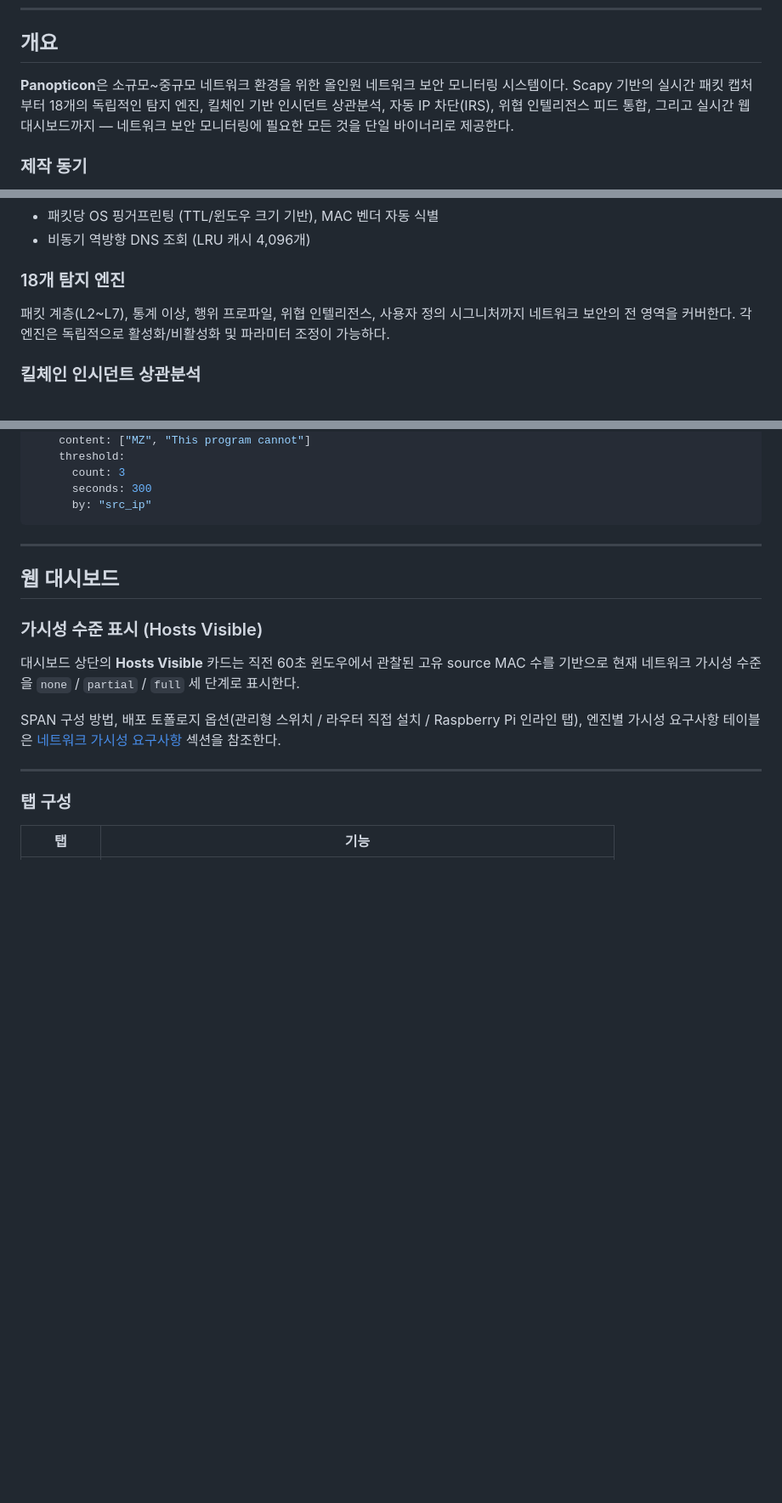
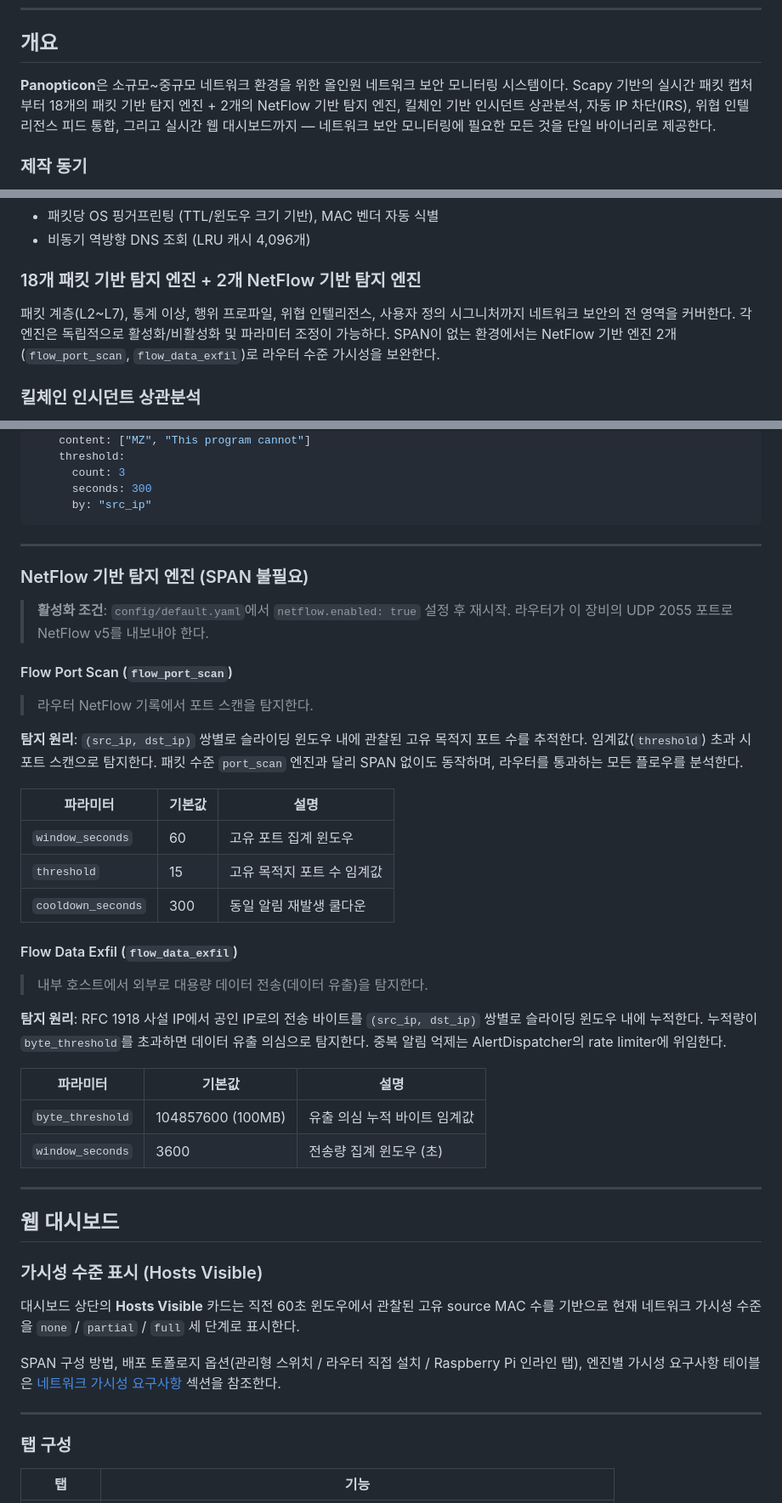
Before and after one commit to JinHo-von-Choi/panopticon, a Markdown page: README.md, 3 parts joined by grey strips. Shown at 85% size. Drawn GitHub-style; blank space fills up the shorter version.

Commit message:
docs: add FlowEngine detail section and update engine count
- ToC에 NetFlow 기반 탐지 엔진 항목 추가
- 개요 설명 "18개" → "18개 패킷 기반 + 2개 NetFlow 기반"으로 업데이트
- 탐지 엔진 상세 섹션에 flow_port_scan, flow_data_exfil 탐지 원리 및
  파라미터 테이블 추가

Co-Authored-By: Claude Sonnet 4.6 <noreply@anthropic.com>

````diff
--- a/README.md
+++ b/README.md
@@ -40,7 +41,7 @@
 
 ## 개요
 
-**Panopticon**은 소규모~중규모 네트워크 환경을 위한 올인원 네트워크 보안 모니터링 시스템이다. Scapy 기반의 실시간 패킷 캡처부터 18개의 독립적인 탐지 엔진, 킬체인 기반 인시던트 상관분석, 자동 IP 차단(IRS), 위협 인텔리전스 피드 통합, 그리고 실시간 웹 대시보드까지 — 네트워크 보안 모니터링에 필요한 모든 것을 단일 바이너리로 제공한다.
+**Panopticon**은 소규모~중규모 네트워크 환경을 위한 올인원 네트워크 보안 모니터링 시스템이다. Scapy 기반의 실시간 패킷 캡처부터 18개의 패킷 기반 탐지 엔진 + 2개의 NetFlow 기반 탐지 엔진, 킬체인 기반 인시던트 상관분석, 자동 IP 차단(IRS), 위협 인텔리전스 피드 통합, 그리고 실시간 웹 대시보드까지 — 네트워크 보안 모니터링에 필요한 모든 것을 단일 바이너리로 제공한다.
 
 ### 제작 동기
 
@@ -68,9 +69,9 @@
 - 패킷당 OS 핑거프린팅 (TTL/윈도우 크기 기반), MAC 벤더 자동 식별
 - 비동기 역방향 DNS 조회 (LRU 캐시 4,096개)
 
-### 18개 탐지 엔진
+### 18개 패킷 기반 탐지 엔진 + 2개 NetFlow 기반 탐지 엔진
 
-패킷 계층(L2~L7), 통계 이상, 행위 프로파일, 위협 인텔리전스, 사용자 정의 시그니처까지 네트워크 보안의 전 영역을 커버한다. 각 엔진은 독립적으로 활성화/비활성화 및 파라미터 조정이 가능하다.
+패킷 계층(L2~L7), 통계 이상, 행위 프로파일, 위협 인텔리전스, 사용자 정의 시그니처까지 네트워크 보안의 전 영역을 커버한다. 각 엔진은 독립적으로 활성화/비활성화 및 파라미터 조정이 가능하다. SPAN이 없는 환경에서는 NetFlow 기반 엔진 2개(`flow_port_scan`, `flow_data_exfil`)로 라우터 수준 가시성을 보완한다.
 
 ### 킬체인 인시던트 상관분석
 
@@ -532,6 +533,34 @@ rules:
       seconds: 300
       by: "src_ip"
 ```
+
+---
+
+### NetFlow 기반 탐지 엔진 (SPAN 불필요)
+
+> **활성화 조건**: `config/default.yaml`에서 `netflow.enabled: true` 설정 후 재시작.
+> 라우터가 이 장비의 UDP 2055 포트로 NetFlow v5를 내보내야 한다.
+
+#### Flow Port Scan (`flow_port_scan`)
+> 라우터 NetFlow 기록에서 포트 스캔을 탐지한다.
+
+**탐지 원리**: `(src_ip, dst_ip)` 쌍별로 슬라이딩 윈도우 내에 관찰된 고유 목적지 포트 수를 추적한다. 임계값(`threshold`) 초과 시 포트 스캔으로 탐지한다. 패킷 수준 `port_scan` 엔진과 달리 SPAN 없이도 동작하며, 라우터를 통과하는 모든 플로우를 분석한다.
+
+| 파라미터 | 기본값 | 설명 |
+|----------|--------|------|
+| `window_seconds` | 60 | 고유 포트 집계 윈도우 |
+| `threshold` | 15 | 고유 목적지 포트 수 임계값 |
+| `cooldown_seconds` | 300 | 동일 알림 재발생 쿨다운 |
+
+#### Flow Data Exfil (`flow_data_exfil`)
+> 내부 호스트에서 외부로 대용량 데이터 전송(데이터 유출)을 탐지한다.
+
+**탐지 원리**: RFC 1918 사설 IP에서 공인 IP로의 전송 바이트를 `(src_ip, dst_ip)` 쌍별로 슬라이딩 윈도우 내에 누적한다. 누적량이 `byte_threshold`를 초과하면 데이터 유출 의심으로 탐지한다. 중복 알림 억제는 AlertDispatcher의 rate limiter에 위임한다.
+
+| 파라미터 | 기본값 | 설명 |
+|----------|--------|------|
+| `byte_threshold` | 104857600 (100MB) | 유출 의심 누적 바이트 임계값 |
+| `window_seconds` | 3600 | 전송량 집계 윈도우 (초) |
 
 ---
 
````
Also changed, not shown: other parts of README.md (+1 -0 lines).
